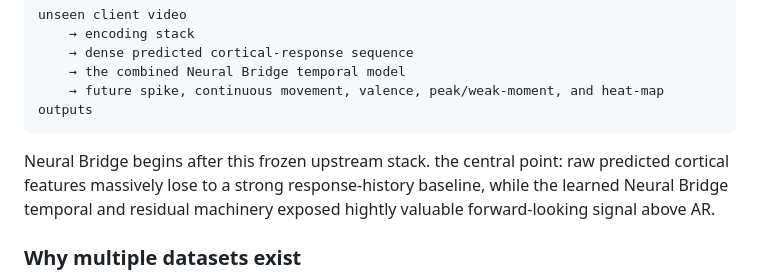
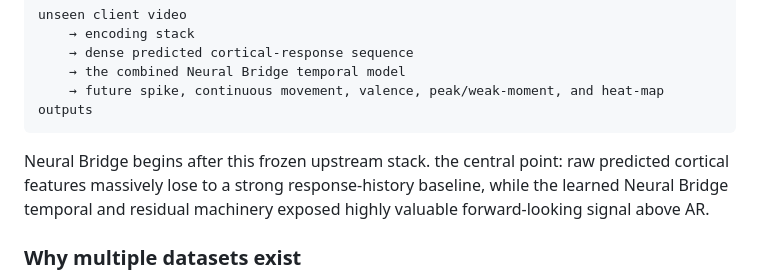
Before and after one commit to MaxSartini/neural-bridge, a Markdown page: README.md, the part around the change. GitHub-like rendering.

````diff
--- a/README.md
+++ b/README.md
@@ -22,7 +22,7 @@ unseen client video
     → future spike, continuous movement, valence, peak/weak-moment, and heat-map outputs
 ```
 
-Neural Bridge begins after this frozen upstream stack. the central point: raw predicted cortical features massively lose to a strong response-history baseline, while the learned Neural Bridge temporal and residual machinery exposed hightly valuable forward-looking signal above AR.
+Neural Bridge begins after this frozen upstream stack. the central point: raw predicted cortical features massively lose to a strong response-history baseline, while the learned Neural Bridge temporal and residual machinery exposed highly valuable forward-looking signal above AR.
 
 ### Why multiple datasets exist
 
````
